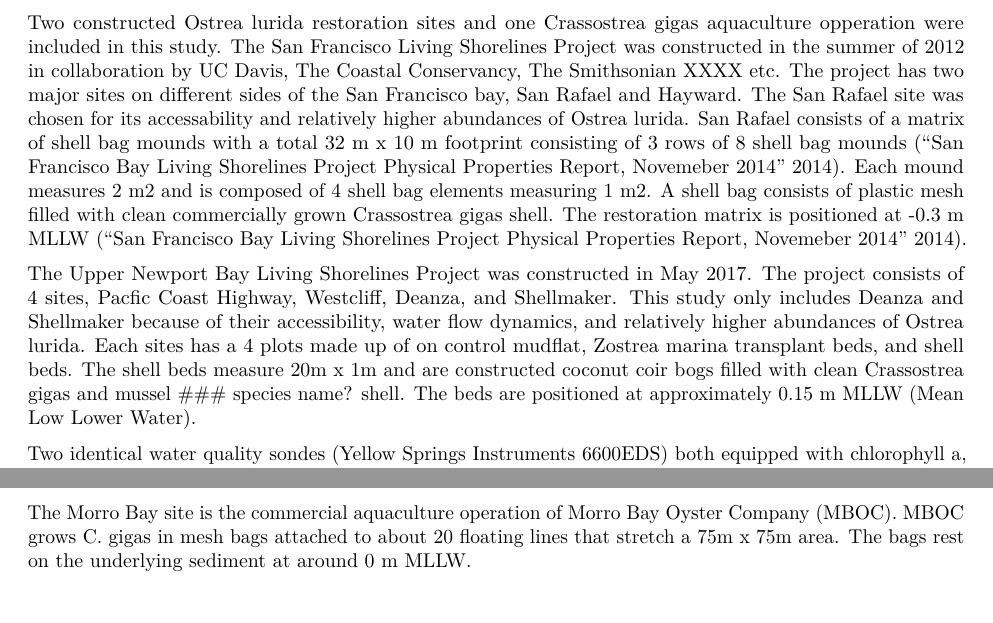
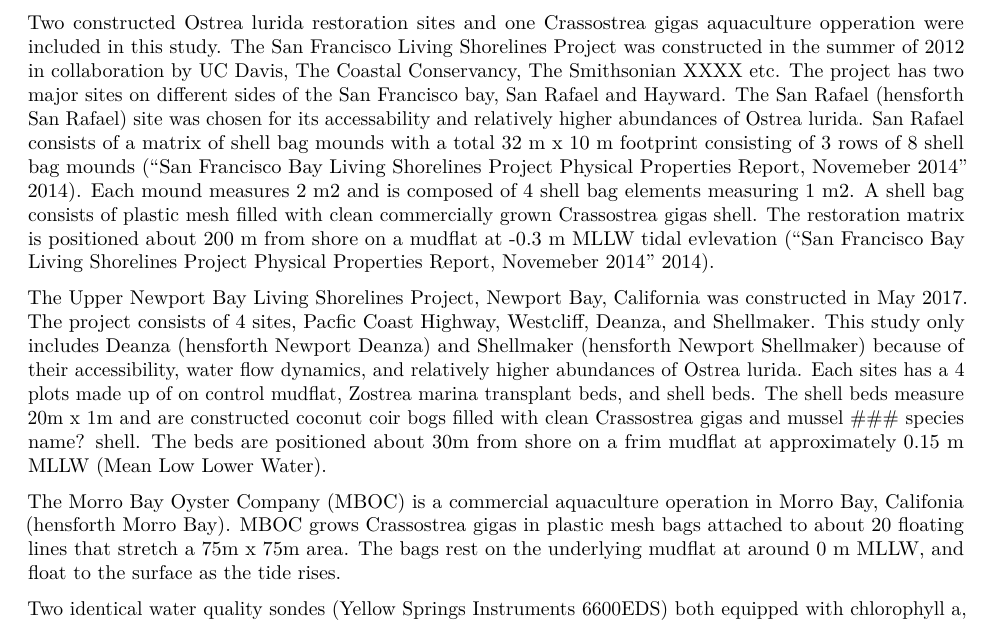
Before and after one commit to theamarks/Oyster-Insitu-Filtration, an R Markdown document (Thesis_Manuscript/Thesis_Methods.Rmd): two parts of pages 1 and 3 of 4 before the commit and part of page 1 of 4 after it, the two joined at a grey line, cut so that both start at the same text. Rendered offline with R 4.5, knitr and Pandoc, then LaTeX, with nearby package versions.

Commit message:
Added Morro Bay description

```diff
--- a/Thesis_Manuscript/Thesis_Methods.Rmd
+++ b/Thesis_Manuscript/Thesis_Methods.Rmd
@@ -10,9 +10,13 @@ output: pdf_document
 
 This research uses methods based on Grizzle et al. (2006); Grizzle, Greene and Coen (2008), and Mildbrandt et al. (2015)’s in situ measurement of bivalve reefs’ filtration rates on the Atlantic coast. The entire filter feeding community residing in the oyster habitat are included in these filtration measurements, while operating under ambient environmental conditions. Grizzle et al. (2008)’s results inform oyster habitat filtration models for the Atlantic and Gulf coasts in the National Oceans and Atmopsheric Administration's (NOAA) and The Nature Concervancy's "A Manager's Guide: Setting Objectives for Oyster Habitat Restoration Using Ecosystem Services" zu Ermgassen et al. (2016). My research aims to inform the Pacific coast oyster habitat filtration model using similar methods.
 
-Two constructed Ostrea lurida restoration sites and one Crassostrea gigas aquaculture opperation were included in this study. The San Francisco Living Shorelines Project was constructed in the summer of 2012 in collaboration by UC Davis, The Coastal Conservancy, The Smithsonian XXXX etc. The project has two major sites on different sides of the San Francisco bay, San Rafael and Hayward. The San Rafael site was chosen for its accessability and relatively higher abundances of Ostrea lurida. San Rafael consists of a matrix of shell bag mounds with a total 32 m x 10 m footprint consisting of 3 rows of 8 shell bag mounds (“San Francisco Bay Living Shorelines Project Physical Properties Report, Novemeber 2014” 2014). Each mound measures 2 m2 and is composed of 4 shell bag elements measuring 1 m2. A shell bag consists of plastic mesh filled with clean commercially grown Crassostrea gigas shell. The restoration matrix is positioned at -0.3 m MLLW (“San Francisco Bay Living Shorelines Project Physical Properties Report, Novemeber 2014” 2014).
+Two constructed Ostrea lurida restoration sites and one Crassostrea gigas aquaculture opperation were included in this study. The San Francisco Living Shorelines Project was constructed in the summer of 2012 in collaboration by UC Davis, The Coastal Conservancy, The Smithsonian XXXX etc. The project has two major sites on different sides of the San Francisco bay, San Rafael and Hayward. The San Rafael (hensforth San Rafael) site was chosen for its accessability and relatively higher abundances of Ostrea lurida. San Rafael consists of a matrix of shell bag mounds with a total 32 m x 10 m footprint consisting of 3 rows of 8 shell bag mounds (“San Francisco Bay Living Shorelines Project Physical Properties Report, Novemeber 2014” 2014). Each mound measures 2 m2 and is composed of 4 shell bag elements measuring 1 m2. A shell bag consists of plastic mesh filled with clean commercially grown Crassostrea gigas shell. The restoration matrix is positioned about 200 m from shore on a mudflat at -0.3 m MLLW tidal evlevation (“San Francisco Bay Living Shorelines Project Physical Properties Report, Novemeber 2014” 2014).
 
-The Upper Newport Bay Living Shorelines Project was constructed in May 2017. The project consists of 4 sites, Pacfic Coast Highway, Westcliff, Deanza, and Shellmaker. This study only includes Deanza and Shellmaker because of their accessibility, water flow dynamics, and relatively higher abundances of Ostrea lurida. Each sites has a 4 plots made up of on control mudflat, Zostrea marina transplant beds, and shell beds. The shell beds measure 20m x 1m and are constructed coconut coir bogs filled with clean Crassostrea gigas and mussel ### species name? shell. The beds are positioned at approximately 0.15 m MLLW (Mean Low Lower Water).
+The Upper Newport Bay Living Shorelines Project, Newport Bay, California was constructed in May 2017. The project consists of 4 sites, Pacfic Coast Highway, Westcliff, Deanza, and Shellmaker. This study only includes Deanza (hensforth Newport Deanza) and Shellmaker (hensforth Newport Shellmaker) because of their accessibility, water flow dynamics, and relatively higher abundances of Ostrea lurida. Each sites has a 4 plots made up of on control mudflat, Zostrea marina transplant beds, and shell beds. The shell beds measure 20m x 1m and are constructed coconut coir bogs filled with clean Crassostrea gigas and mussel ### species name? shell. The beds are positioned about 30m from shore on a frim mudflat at approximately 0.15 m MLLW (Mean Low Lower Water).
+
+The Morro Bay Oyster Company (MBOC) is a commercial aquaculture operation in Morro Bay, Califonia (hensforth Morro Bay). MBOC grows Crassostrea gigas in plastic mesh bags attached to about 20 floating lines that stretch a 75m x 75m area. The bags rest on the underlying mudflat at around 0 m MLLW, and float to the surface as the tide rises.
+
+
 
 Two identical water quality sondes (Yellow Springs Instruments 6600EDS) both equipped with chlorophyll a, temperature, salinity, and turbidity sensors are hung inside of free standing PVC housings. The sensors are positioned to align with the approximate height of the oyster habitat. The sondes are placed upstream and downstream of the oyster habitat. A non-toxic water tracing dye (Rhodamine WT) is released at the upstream sonde position to verify the water flows over the oyster habitat and subsequently over the downstream sonde. The dye is also a visual indicator of any cross currents or eddies in the water flow path that could confound filtration results. Once the sondes are positioned accordingly, an electromagnetic meter (Marsh McBirney Flo Mate 2000) measures water velocity at each sonde and in the center of the habitat at the depth of the sensors, and the distance between sondes is noted. Water velocity and water column depth measurements are taken just before the filtration trial begins, in the middle of the trial, and just after the filtration trial ends. Sondes are set to take measurements every 1 second and a typical filtration trial lasts as long as the correct field conditions last, between 10 and 30 minutes. A second side-by-side trial is conducted shortly after the filtration trial. A watch synced with the sondes is used to take detailed notes of all field events including side-by-side start and finish, velocity measurements, water samples for seston organic content analysis, filtration trail start and finish, and any disturbances such as boat wake or the sonde housings falling over.
 
@@ -42,7 +46,7 @@ This research is conducted at four sites, two are constructed Ostrea lurida habi
 
 San Rafael consists of a 32 m x 10 m grid of shell bag mounds, which consists 24 shell bag mounds. Each mound measures 4 m2 and is composed of 4 shell bag elements measuring 1 m2. The grid is positioned at -0.3 m MLLW about 200 m from shore on a mudflat (San Francisco Bay Living Shorelines Project Physical Properties Report, November 2014, 2014).
 
-The Morro Bay site is the commercial aquaculture operation of Morro Bay Oyster Company (MBOC). MBOC grows C. gigas in mesh bags attached to about 20 floating lines that stretch a 75m x 75m area. The bags rest on the underlying sediment at around 0 m MLLW.
+
 
 The San Diego site is a FLoating UPwelling SYstem (FLUPSY) aquaculture structure operated by the Port of San Diego Blue Economy Incubator Program. A FLUPSY is an upwelling system that pulls water up through baskets submerged at the water surface. The upwelling provides juvenile oysters with a continuous supply of food from the surrounding water. The San Diego site requires modified methods to measure filtration. The upstream sonde is hung off the FLUPSY at the depth of the basket bottom and the downstream sonde is placed at the basket outflow channel. The operation of this FLUPSY has been episodic during my study to date and it is uncertain if operation will continue.
 
```
